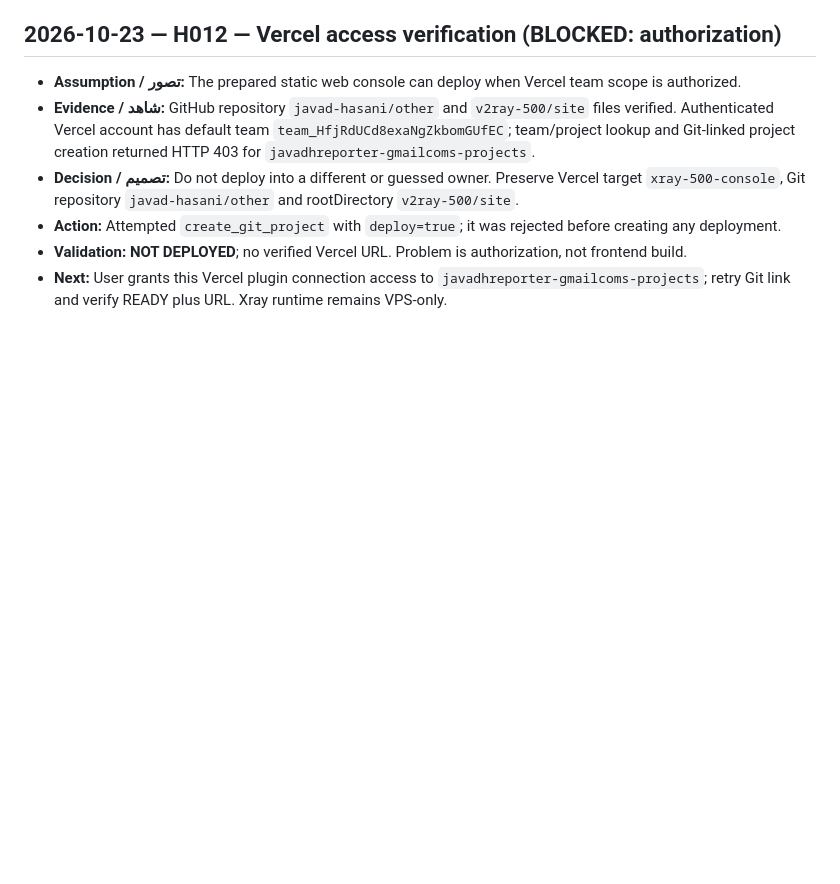
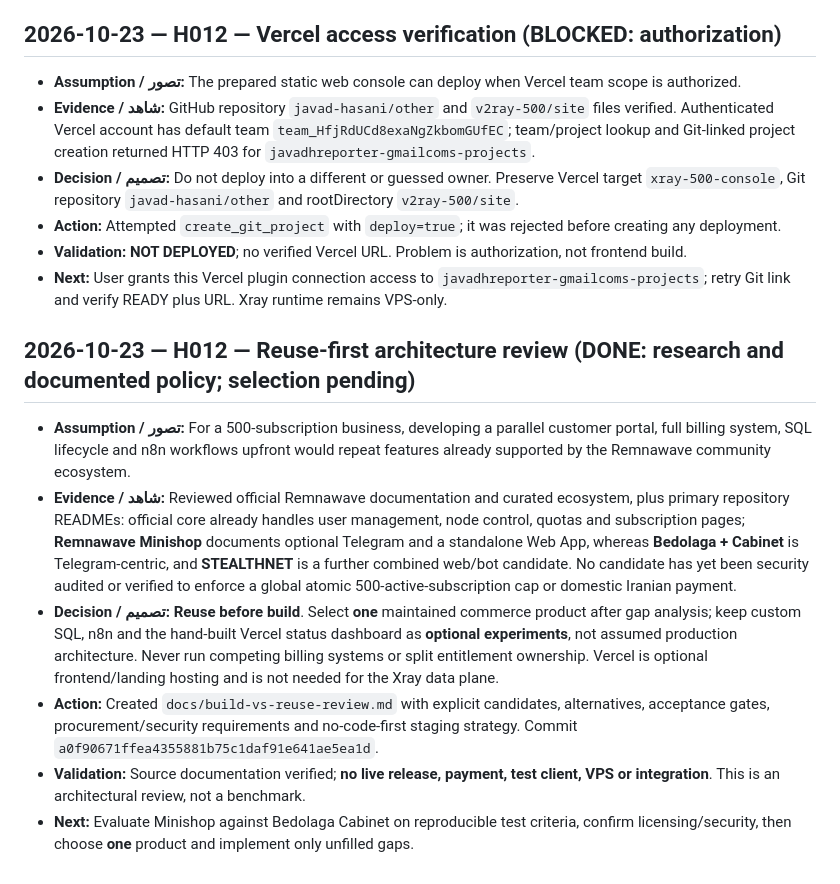
Before and after one commit to javad-hasani/other, a Markdown page: v2ray-500/HISTORY.md, the part around the change. GitHub-like rendering; blank space fills up the shorter version.

Commit message:
docs(history): record H012 reuse-first pivot and verified project shortlist

```diff
--- a/v2ray-500/HISTORY.md
+++ b/v2ray-500/HISTORY.md
@@ -135,3 +135,12 @@
 - **Action:** Attempted `create_git_project` with `deploy=true`; it was rejected before creating any deployment.
 - **Validation:** **NOT DEPLOYED**; no verified Vercel URL. Problem is authorization, not frontend build.
 - **Next:** User grants this Vercel plugin connection access to `javadhreporter-gmailcoms-projects`; retry Git link and verify READY plus URL. Xray runtime remains VPS-only.
+
+## 2026-10-23 — H012 — Reuse-first architecture review (DONE: research and documented policy; selection pending)
+
+- **Assumption / تصور:** For a 500-subscription business, developing a parallel customer portal, full billing system, SQL lifecycle and n8n workflows upfront would repeat features already supported by the Remnawave community ecosystem.
+- **Evidence / شاهد:** Reviewed official Remnawave documentation and curated ecosystem, plus primary repository READMEs: official core already handles user management, node control, quotas and subscription pages; **Remnawave Minishop** documents optional Telegram and a standalone Web App, whereas **Bedolaga + Cabinet** is Telegram-centric, and **STEALTHNET** is a further combined web/bot candidate. No candidate has yet been security audited or verified to enforce a global atomic 500-active-subscription cap or domestic Iranian payment.
+- **Decision / تصمیم:** **Reuse before build**. Select **one** maintained commerce product after gap analysis; keep custom SQL, n8n and the hand-built Vercel status dashboard as **optional experiments**, not assumed production architecture. Never run competing billing systems or split entitlement ownership. Vercel is optional frontend/landing hosting and is not needed for the Xray data plane.
+- **Action:** Created `docs/build-vs-reuse-review.md` with explicit candidates, alternatives, acceptance gates, procurement/security requirements and no-code-first staging strategy. Commit `a0f90671ffea4355881b75c1daf91e641ae5ea1d`.
+- **Validation:** Source documentation verified; **no live release, payment, test client, VPS or integration**. This is an architectural review, not a benchmark.
+- **Next:** Evaluate Minishop against Bedolaga Cabinet on reproducible test criteria, confirm licensing/security, then choose **one** product and implement only unfilled gaps.
```
